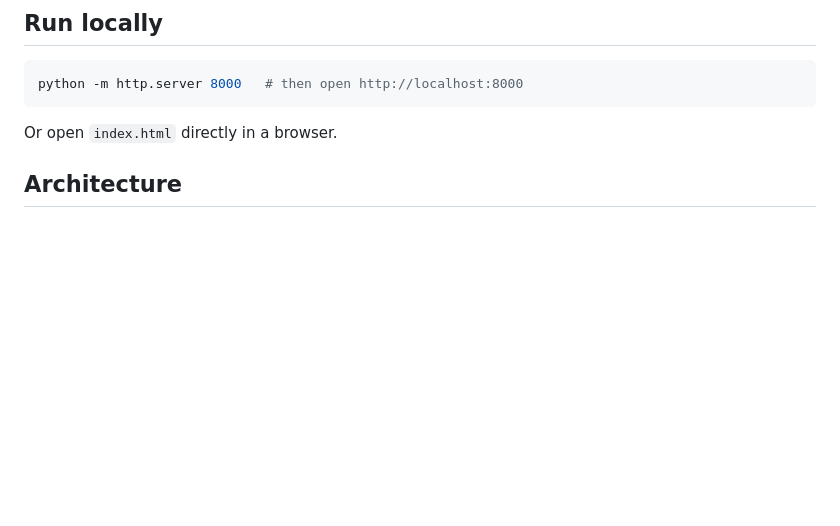
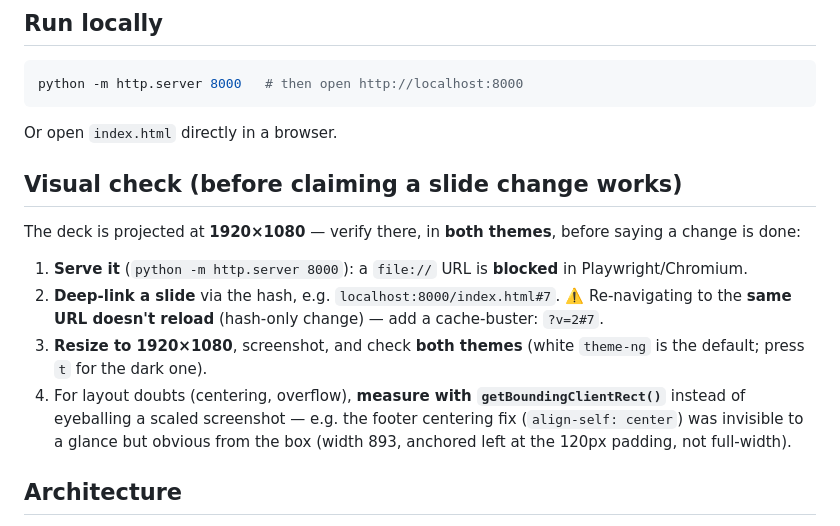
Before and after one commit to cmoron/lotusim-agents-talk, a Markdown page: CLAUDE.md, the part around the change. Drawn GitHub-style; blank space fills up the shorter version.

Commit message:
:memo: document the 1920x1080 visual-check workflow (serve, cache-buster, both themes, measure)

````diff
--- a/CLAUDE.md
+++ b/CLAUDE.md
@@ -13,6 +13,15 @@ python -m http.server 8000   # then open http://localhost:8000
 ```
 
 Or open `index.html` directly in a browser.
+
+## Visual check (before claiming a slide change works)
+
+The deck is projected at **1920×1080** — verify there, in **both themes**, before saying a change is done:
+
+1. **Serve it** (`python -m http.server 8000`): a `file://` URL is **blocked** in Playwright/Chromium.
+2. **Deep-link a slide** via the hash, e.g. `localhost:8000/index.html#7`. ⚠️ Re-navigating to the **same URL doesn't reload** (hash-only change) — add a cache-buster: `?v=2#7`.
+3. **Resize to 1920×1080**, screenshot, and check **both themes** (white `theme-ng` is the default; press `t` for the dark one).
+4. For layout doubts (centering, overflow), **measure with `getBoundingClientRect()`** instead of eyeballing a scaled screenshot — e.g. the footer centering fix (`align-self: center`) was invisible to a glance but obvious from the box (width 893, anchored left at the 120px padding, not full-width).
 
 ## Architecture
 
````
